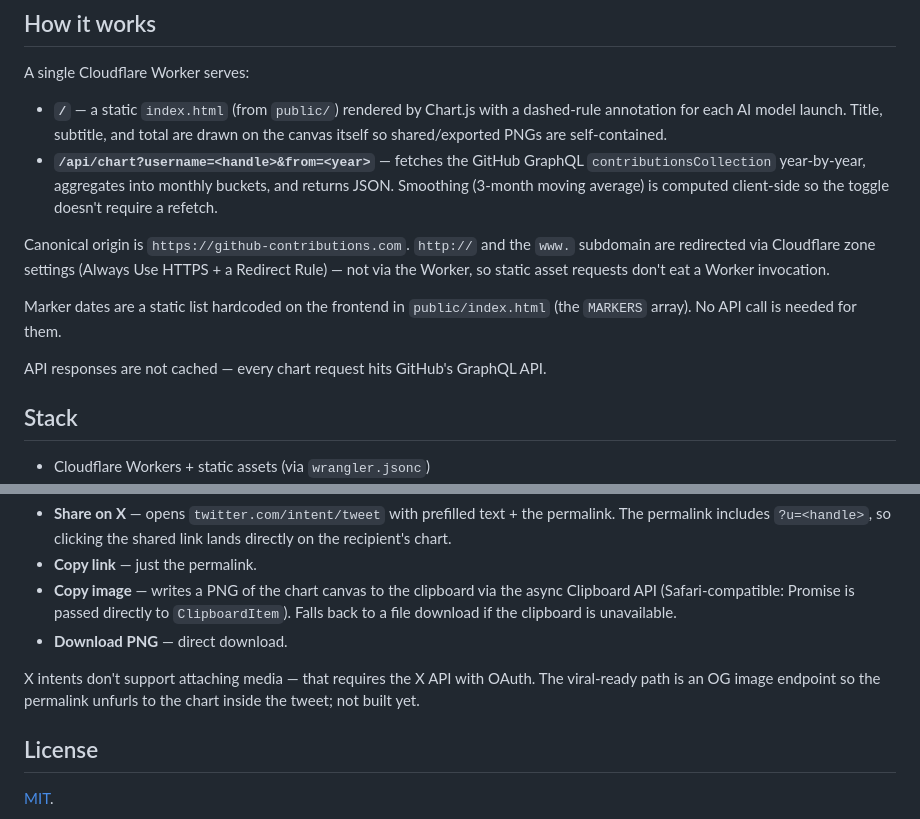
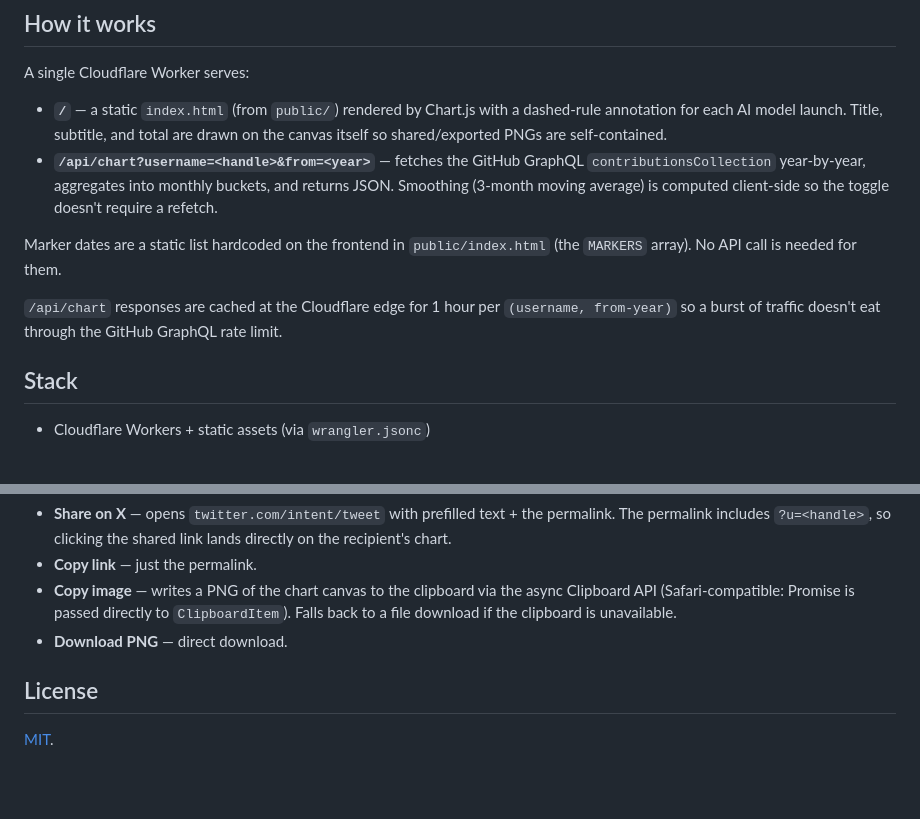
Before and after one commit to JoshFerge/my-github-contributions, a Markdown page: README.md, 2 parts joined by grey strips. Drawn GitHub-style; blank space fills up the shorter version.

Commit message:
README: drop stale sections (X intents, canonical origin); note 1h cache

```diff
--- a/README.md
+++ b/README.md
@@ -19,15 +19,12 @@ A single Cloudflare Worker serves:
   returns JSON. Smoothing (3-month moving average) is computed client-side so
   the toggle doesn't require a refetch.
 
-Canonical origin is `https://github-contributions.com`. `http://` and the
-`www.` subdomain are redirected via Cloudflare zone settings (Always Use
-HTTPS + a Redirect Rule) — not via the Worker, so static asset requests
-don't eat a Worker invocation.
-
 Marker dates are a static list hardcoded on the frontend in
 `public/index.html` (the `MARKERS` array). No API call is needed for them.
 
-API responses are not cached — every chart request hits GitHub's GraphQL API.
+`/api/chart` responses are cached at the Cloudflare edge for 1 hour per
+`(username, from-year)` so a burst of traffic doesn't eat through the
+GitHub GraphQL rate limit.
 
 ## Stack
 
@@ -109,10 +106,6 @@ Buttons appear once a chart renders:
   unavailable.
 - **Download PNG** — direct download.
 
-X intents don't support attaching media — that requires the X API with OAuth.
-The viral-ready path is an OG image endpoint so the permalink unfurls to the
-chart inside the tweet; not built yet.
-
 ## License
 
 [MIT](./LICENSE).
```
